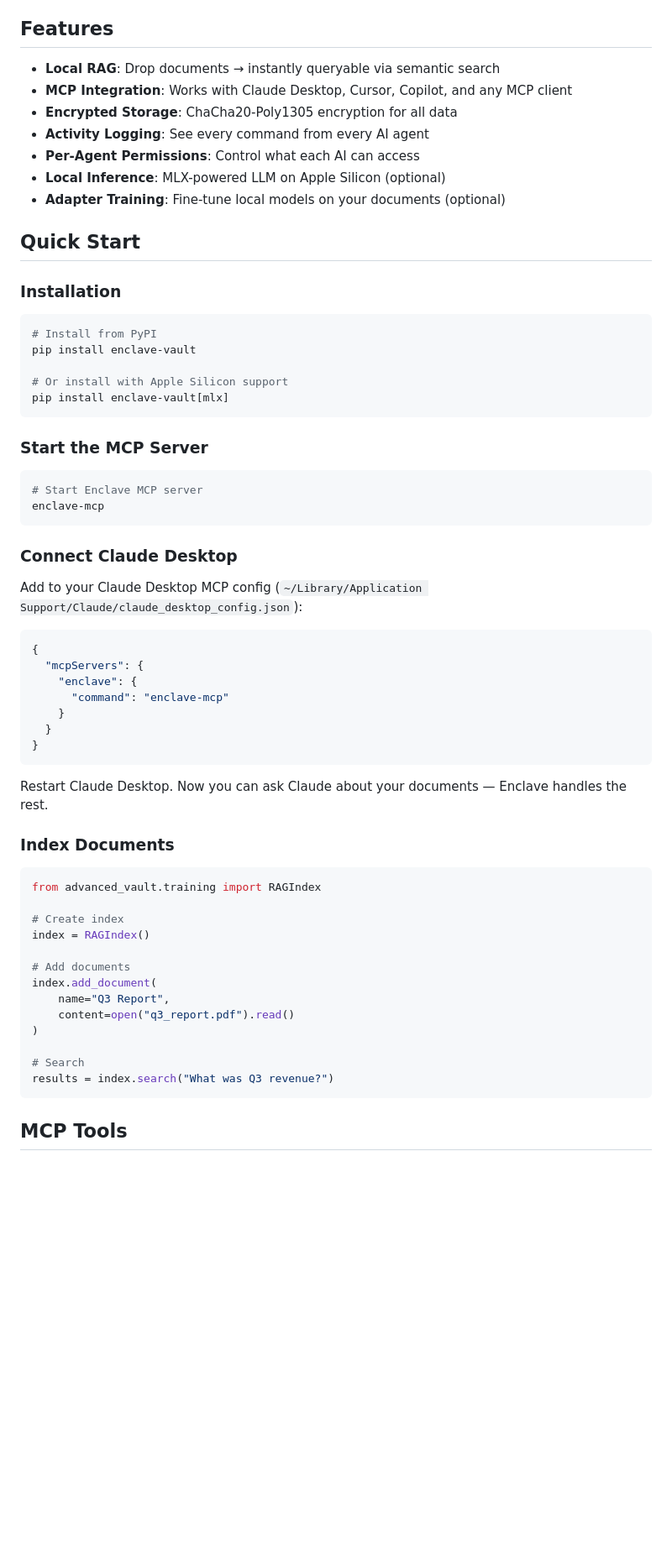
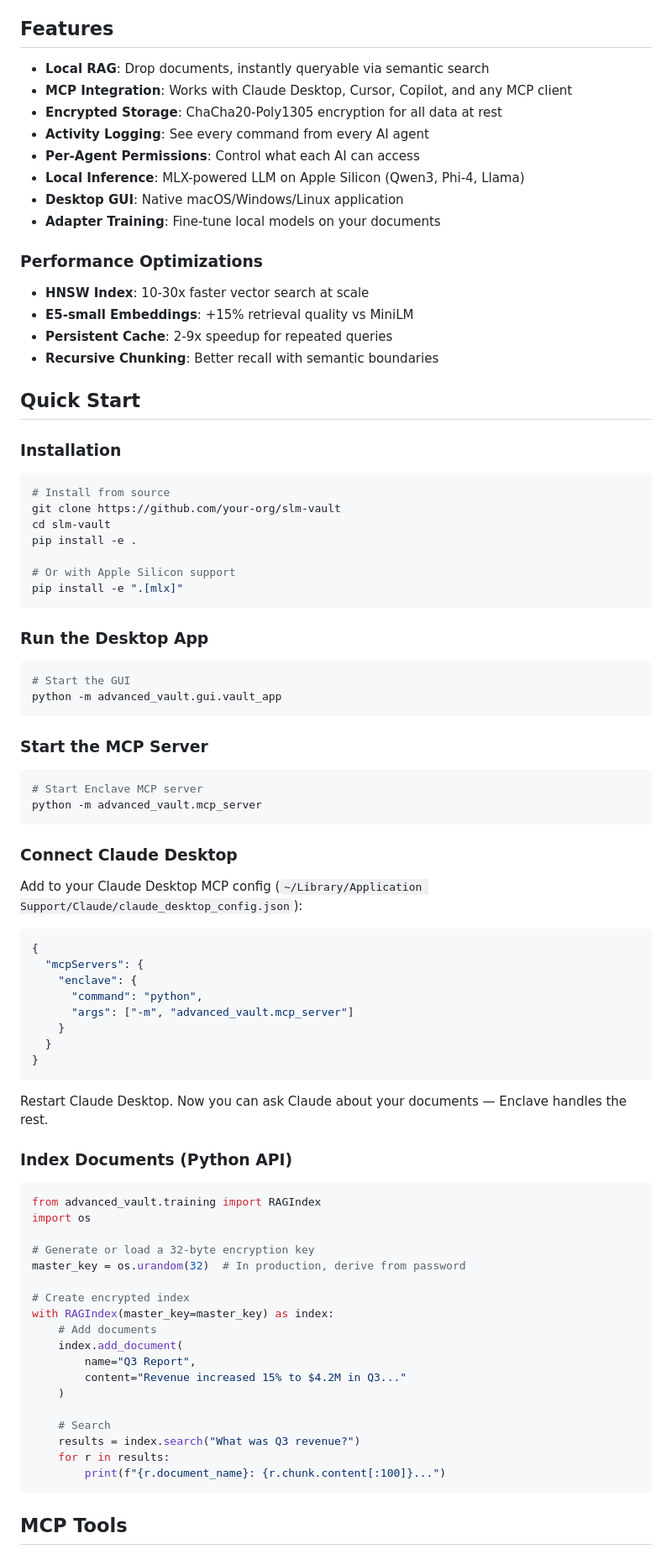
Before and after one commit to zd87pl/slm-vault, a Markdown page: README.md, the part around one of its changes. Shown at 84% size. GitHub-like rendering; blank space fills up the shorter version.

````diff
--- a/README.md
+++ b/README.md
@@ -38,31 +38,48 @@ External AIs send commands. Enclave reads your documents locally and returns syn
 
 ## Features
 
-- **Local RAG**: Drop documents → instantly queryable via semantic search
+- **Local RAG**: Drop documents, instantly queryable via semantic search
 - **MCP Integration**: Works with Claude Desktop, Cursor, Copilot, and any MCP client
-- **Encrypted Storage**: ChaCha20-Poly1305 encryption for all data
+- **Encrypted Storage**: ChaCha20-Poly1305 encryption for all data at rest
 - **Activity Logging**: See every command from every AI agent
 - **Per-Agent Permissions**: Control what each AI can access
-- **Local Inference**: MLX-powered LLM on Apple Silicon (optional)
-- **Adapter Training**: Fine-tune local models on your documents (optional)
+- **Local Inference**: MLX-powered LLM on Apple Silicon (Qwen3, Phi-4, Llama)
+- **Desktop GUI**: Native macOS/Windows/Linux application
+- **Adapter Training**: Fine-tune local models on your documents
+
+### Performance Optimizations
+
+- **HNSW Index**: 10-30x faster vector search at scale
+- **E5-small Embeddings**: +15% retrieval quality vs MiniLM
+- **Persistent Cache**: 2-9x speedup for repeated queries
+- **Recursive Chunking**: Better recall with semantic boundaries
 
 ## Quick Start
 
 ### Installation
 
 ```bash
-# Install from PyPI
-pip install enclave-vault
+# Install from source
+git clone https://github.com/your-org/slm-vault
+cd slm-vault
+pip install -e .
 
-# Or install with Apple Silicon support
-pip install enclave-vault[mlx]
+# Or with Apple Silicon support
+pip install -e ".[mlx]"
+```
+
+### Run the Desktop App
+
+```bash
+# Start the GUI
+python -m advanced_vault.gui.vault_app
 ```
 
 ### Start the MCP Server
 
 ```bash
 # Start Enclave MCP server
-enclave-mcp
+python -m advanced_vault.mcp_server
 ```
 
 ### Connect Claude Desktop
@@ -73,7 +90,8 @@ Add to your Claude Desktop MCP config (`~/Library/Application Support/Claude/cla
 {
   "mcpServers": {
     "enclave": {
-      "command": "enclave-mcp"
+      "command": "python",
+      "args": ["-m", "advanced_vault.mcp_server"]
     }
   }
 }
@@ -81,22 +99,27 @@ Add to your Claude Desktop MCP config (`~/Library/Application Support/Claude/cla
 
 Restart Claude Desktop. Now you can ask Claude about your documents — Enclave handles the rest.
 
-### Index Documents
+### Index Documents (Python API)
 
 ```python
 from advanced_vault.training import RAGIndex
+import os
 
-# Create index
-index = RAGIndex()
+# Generate or load a 32-byte encryption key
+master_key = os.urandom(32)  # In production, derive from password
 
-# Add documents
-index.add_document(
-    name="Q3 Report",
-    content=open("q3_report.pdf").read()
-)
+# Create encrypted index
+with RAGIndex(master_key=master_key) as index:
+    # Add documents
+    index.add_document(
+        name="Q3 Report",
+        content="Revenue increased 15% to $4.2M in Q3..."
+    )
 
-# Search
-results = index.search("What was Q3 revenue?")
+    # Search
+    results = index.search("What was Q3 revenue?")
+    for r in results:
+        print(f"{r.document_name}: {r.chunk.content[:100]}...")
 ```
 
 ## MCP Tools
````
Also changed, not shown: other parts of README.md (+61 -20 lines).
